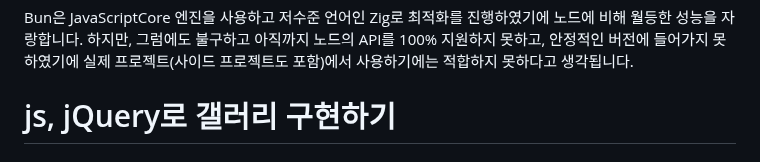
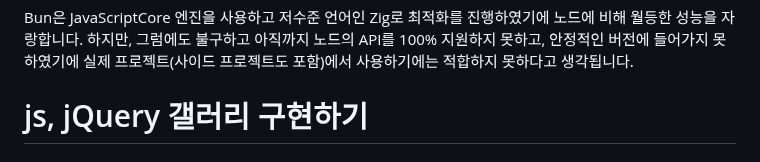
Before and after one commit to baesub/Tue_Report, a Markdown page: 1107/README.md, the part around one of its changes. GitHub-like rendering.

```diff
--- a/1107/README.md
+++ b/1107/README.md
@@ -97,5 +97,5 @@ Bun은 다음과 같은 3가지 주요 설계 목표를 가지고 만들어졌
 ## ⚠️주의사항
 Bun은 JavaScriptCore 엔진을 사용하고 저수준 언어인 Zig로 최적화를 진행하였기에 노드에 비해 월등한 성능을 자랑합니다. 하지만, 그럼에도 불구하고 아직까지 노드의 API를 100% 지원하지 못하고, 안정적인 버전에 들어가지 못하였기에 실제 프로젝트(사이드 프로젝트도 포함)에서 사용하기에는 적합하지 못하다고 생각됩니다.
 
-# js, jQuery로 갤러리 구현하기
+# js, jQuery 갤러리 구현하기
 
```
Also changed, not shown: other parts of 1107/README.md (+9 -2 lines).
